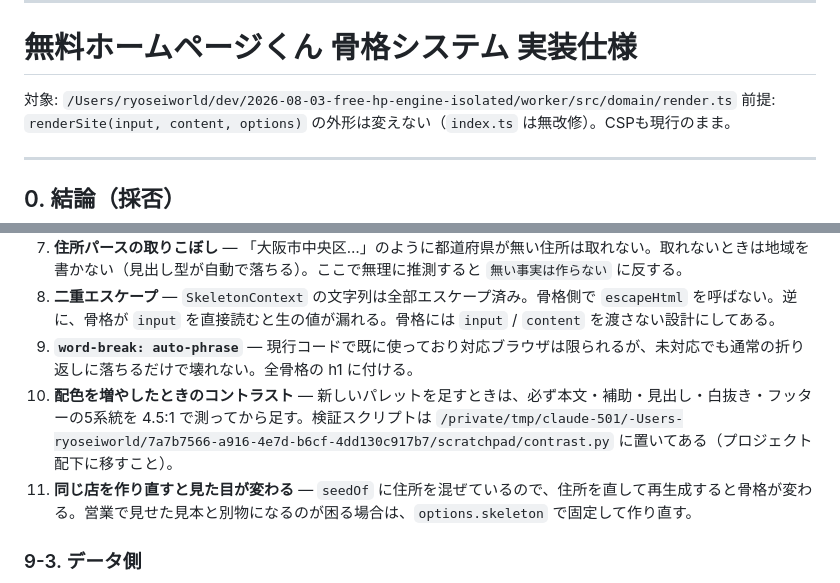
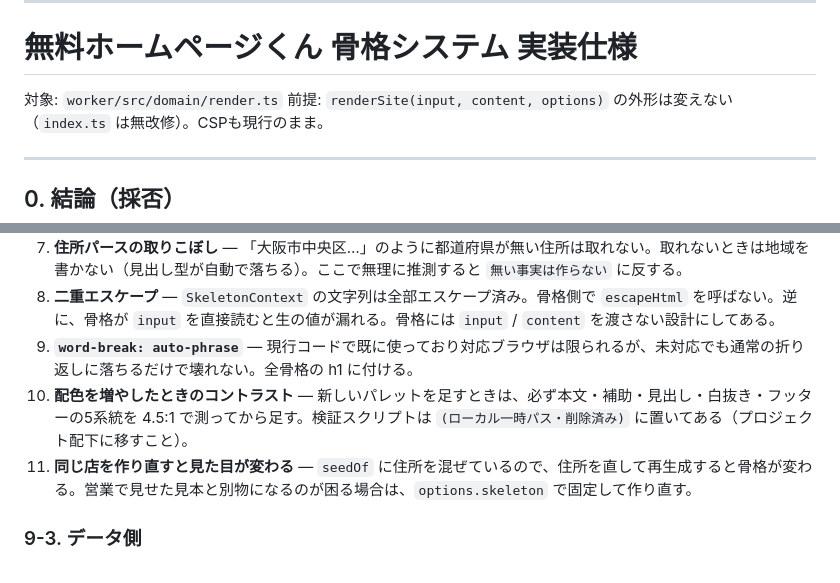
Before and after one commit to imai-design/free-hp-engine, a Markdown page: worker/DESIGN_SPEC.md, 2 parts joined by grey strips. GitHub-like rendering.

Commit message:
docs: DESIGN_SPEC内のローカル絶対パスを除去（公開準備）

```diff
--- a/worker/DESIGN_SPEC.md
+++ b/worker/DESIGN_SPEC.md
@@ -4,7 +4,7 @@
 
 # 無料ホームページくん 骨格システム 実装仕様
 
-対象: `/Users/ryoseiworld/dev/2026-08-03-free-hp-engine-isolated/worker/src/domain/render.ts`
+対象: `worker/src/domain/render.ts`
 前提: `renderSite(input, content, options)` の外形は変えない（`index.ts` は無改修）。CSPも現行のまま。
 
 ---
@@ -1109,7 +1109,7 @@ Step 3〜6 はそれぞれ、実ブラウザ（390px幅）で以下を必ず確
 7. **住所パースの取りこぼし** — 「大阪市中央区…」のように都道府県が無い住所は取れない。取れないときは地域を書かない（見出し型が自動で落ちる）。ここで無理に推測すると `無い事実は作らない` に反する。
 8. **二重エスケープ** — `SkeletonContext` の文字列は全部エスケープ済み。骨格側で `escapeHtml` を呼ばない。逆に、骨格が `input` を直接読むと生の値が漏れる。骨格には `input` / `content` を渡さない設計にしてある。
 9. **`word-break: auto-phrase`** — 現行コードで既に使っており対応ブラウザは限られるが、未対応でも通常の折り返しに落ちるだけで壊れない。全骨格の h1 に付ける。
-10. **配色を増やしたときのコントラスト** — 新しいパレットを足すときは、必ず本文・補助・見出し・白抜き・フッターの5系統を 4.5:1 で測ってから足す。検証スクリプトは `/private/tmp/claude-501/-Users-ryoseiworld/7a7b7566-a916-4e7d-b6cf-4dd130c917b7/scratchpad/contrast.py` に置いてある（プロジェクト配下に移すこと）。
+10. **配色を増やしたときのコントラスト** — 新しいパレットを足すときは、必ず本文・補助・見出し・白抜き・フッターの5系統を 4.5:1 で測ってから足す。検証スクリプトは `(ローカル一時パス・削除済み)` に置いてある（プロジェクト配下に移すこと）。
 11. **同じ店を作り直すと見た目が変わる** — `seedOf` に住所を混ぜているので、住所を直して再生成すると骨格が変わる。営業で見せた見本と別物になるのが困る場合は、`options.skeleton` で固定して作り直す。
 
 ### 9-3. データ側
```
